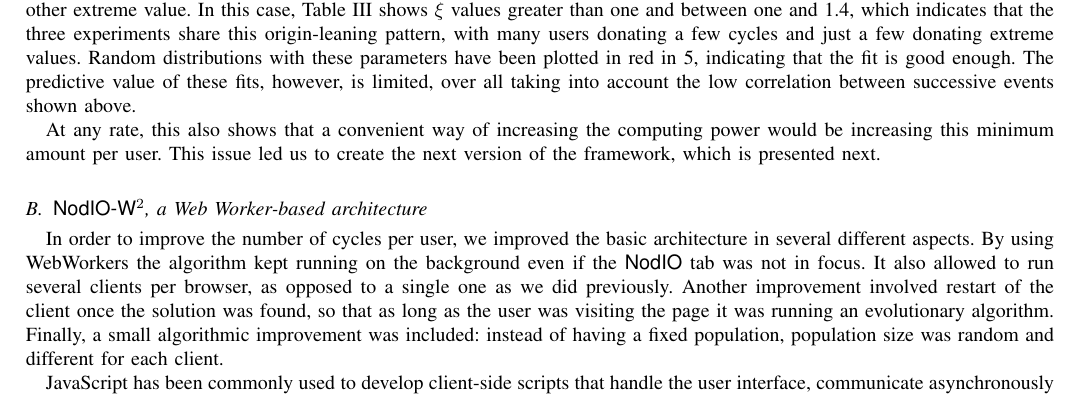
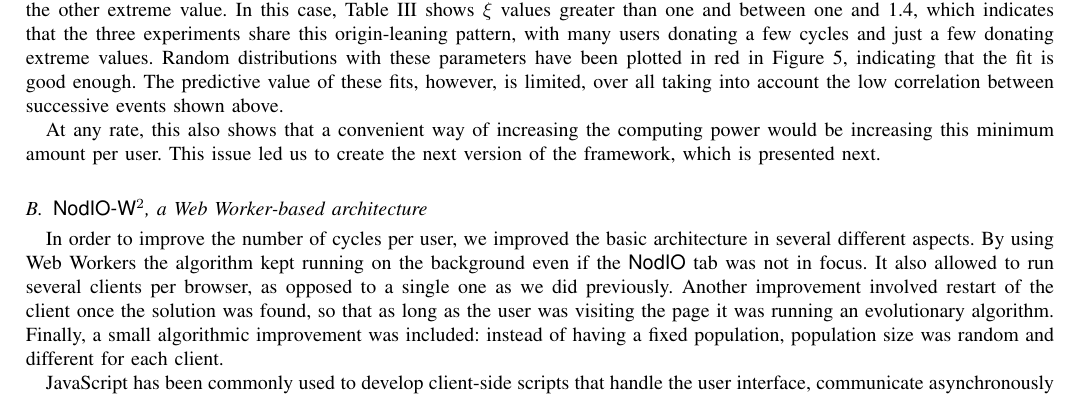
Before and after one commit to JJ/modeling-volunteer-computing, a LaTeX paper (volunteer-clouds-ieee-ci-si.tex): part of page 7 of 11, cut so that both start at the same text. Compiled offline with pdfLaTeX.

Commit message:
Web Workers (separado)

```diff
--- a/volunteer-clouds-ieee-ci-si.tex
+++ b/volunteer-clouds-ieee-ci-si.tex
@@ -706,7 +706,7 @@ greater than one and between one and 1.4, which indicates that the
 three experiments share this origin-leaning pattern, with many users
 donating a few cycles and just a few donating extreme values. Random
 distributions with these parameters have been plotted in red in
-\ref{fig:puts:os}, indicating that the fit is good enough. The
+Figure \ref{fig:puts:os}, indicating that the fit is good enough. The
 predictive value of these fits, however, is limited, over all taking
 into account the low correlation between successive events shown
 above.
@@ -719,7 +719,7 @@ presented next. %Fergu: esto mola, métele más caña en otras secciones para qu
 \subsection{{\sf NodIO-W$^2$}, a Web Worker-based architecture}
 
 In order to improve the number of cycles per user, we improved the
-basic architecture in several different aspects. By using WebWorkers %FERGU: WebWorker separado o junto? homogeneizar
+basic architecture in several different aspects. By using Web Workers %FERGU: WebWorker separado o junto? homogeneizar
 the algorithm kept running on the background even if the {\sf NodIO}
 tab was not in focus. It also allowed to run several clients per
 browser, as opposed to a single one as we did previously. Another
```
